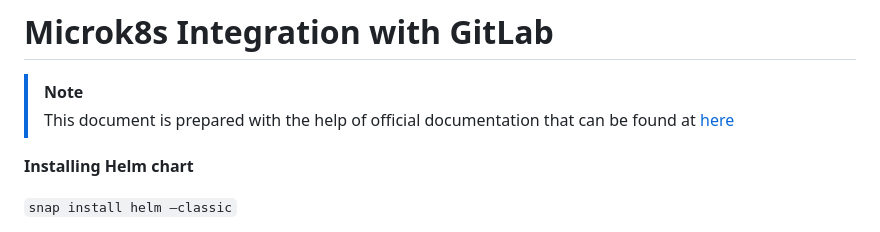
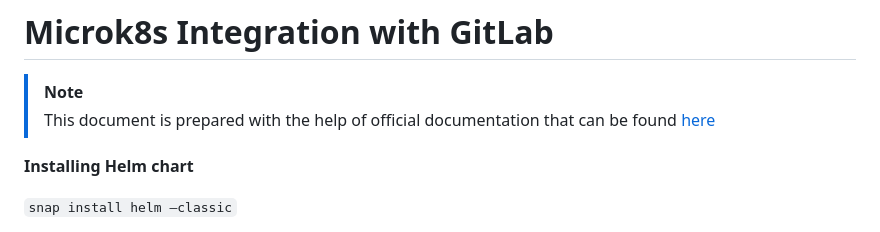
Before and after one commit to TameemZahid/project1, a Markdown page: MicroK8s-Integration-with-Gitlab.md, the part around the change. GitHub-like rendering.

```diff
--- a/MicroK8s-Integration-with-Gitlab.md
+++ b/MicroK8s-Integration-with-Gitlab.md
@@ -2,7 +2,7 @@
 
 
 > [!NOTE]
-> This document is prepared with the help of official documentation that can be found at [here](https://docs.gitlab.com/runner/install/kubernetes/)
+> This document is prepared with the help of official documentation that can be found [here](https://docs.gitlab.com/runner/install/kubernetes/)
 
 
 **Installing Helm chart**
```
